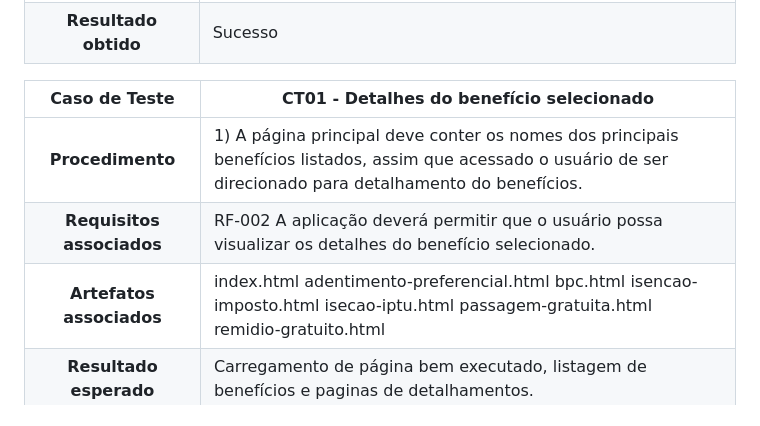
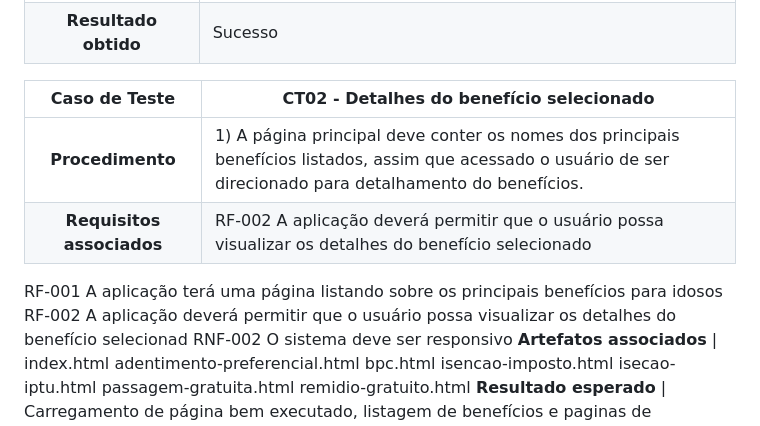
Before and after one commit to ICEI-PUC-Minas-PMV-SI/pmv-si-2024-1-pe1-t2-infosocial, a Markdown page: docs/tests.md, the part around the change. GitHub-like rendering.

```diff
--- a/docs/tests.md
+++ b/docs/tests.md
@@ -34,10 +34,13 @@ Para cada caso de teste (CT), associaremos o requisito, seja funcional ou não f
 **Dados de entrada** | [IndoSocial - Link de Acesso](https://icei-puc-minas-pmv-si.github.io/pmv-si-2024-1-pe1-t2-infosocial/)
 **Resultado obtido** | Sucesso
 
-**Caso de Teste** | **CT01 - Detalhes do benefício selecionado**
+**Caso de Teste** | **CT02 - Detalhes do benefício selecionado**
  :--------------: | ------------
 **Procedimento**  | 	1) A página principal deve conter os nomes dos principais benefícios listados, assim que acessado o usuário de ser direcionado para detalhamento do benefícios.
-**Requisitos associados** | RF-002	A aplicação deverá permitir que o usuário possa visualizar os detalhes do benefício selecionado.
+**Requisitos associados** | RF-002	A aplicação deverá permitir que o usuário possa visualizar os detalhes do benefício selecionado
+RF-001	A aplicação terá uma página listando sobre os principais benefícios para idosos
+RF-002	A aplicação deverá permitir que o usuário possa visualizar os detalhes do benefício selecionad
+RNF-002	O sistema deve ser responsivo
 **Artefatos associados** | index.html adentimento-preferencial.html bpc.html isencao-imposto.html isecao-iptu.html passagem-gratuita.html remidio-gratuito.html
 **Resultado esperado** | Carregamento de página bem executado, listagem de benefícios e paginas de detalhamentos.
 **Dados de entrada** | Acesso do usuário
```
